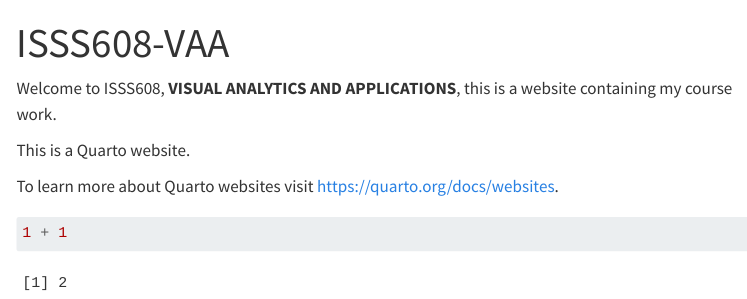
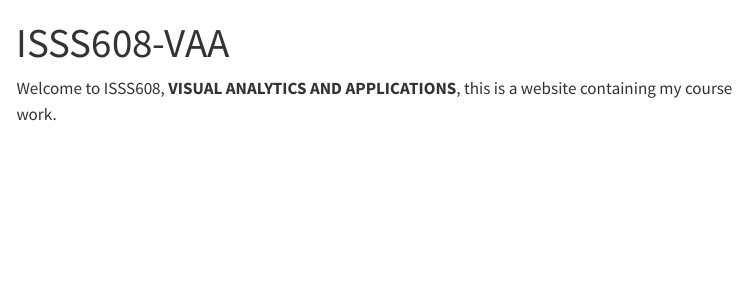
Before and after one commit to BrandonKomajaya/ISSS608-VAA, a Quarto document (index.qmd): the page in a window 1100 px wide, from its top. Rendered offline with R 4.5, knitr and Pandoc in place of Quarto, with nearby package versions; menus at the side of the page are left out.

Commit message:
Removed lines on landing page

````diff
--- a/index.qmd
+++ b/index.qmd
@@ -3,11 +3,3 @@
 ---
 
 Welcome to ISSS608, **VISUAL ANALYTICS AND APPLICATIONS**, this is a website containing my course work.
-
-This is a Quarto website.
-
-To learn more about Quarto websites visit <https://quarto.org/docs/websites>.
-
-```{r}
-1 + 1
-```
````
Also changed, not shown: 2 other files.
